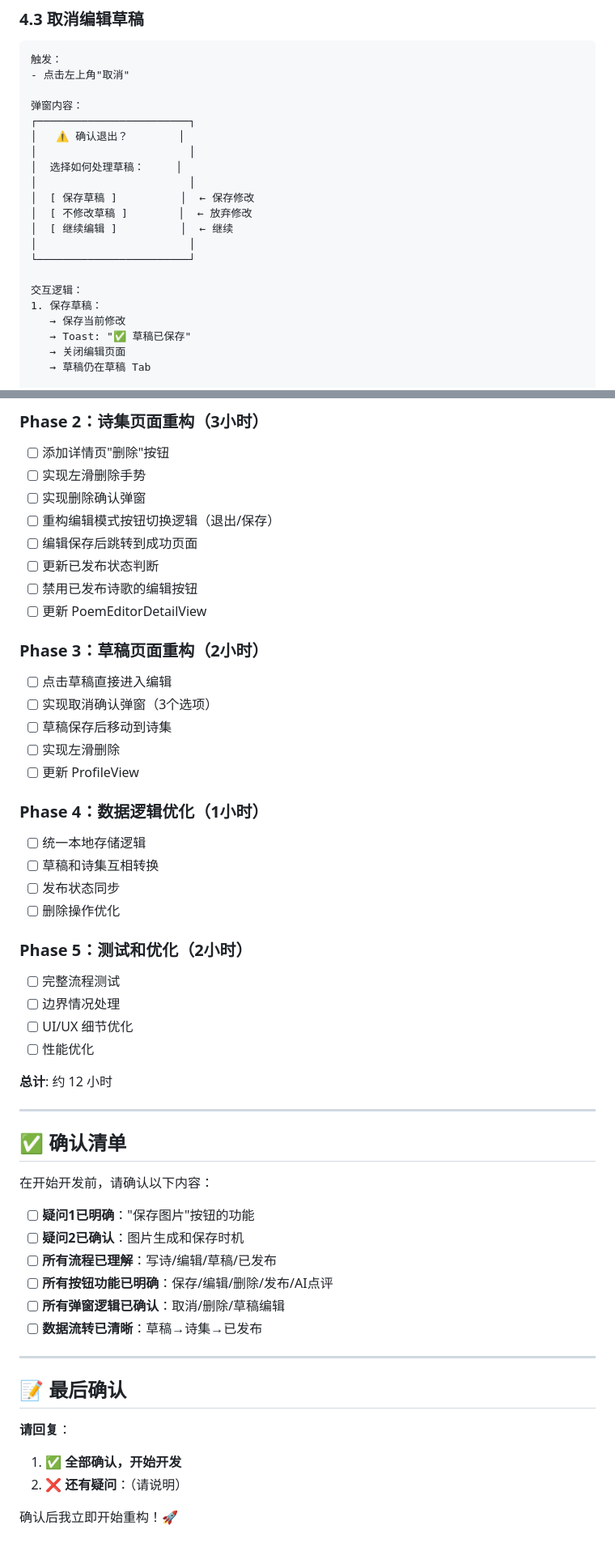
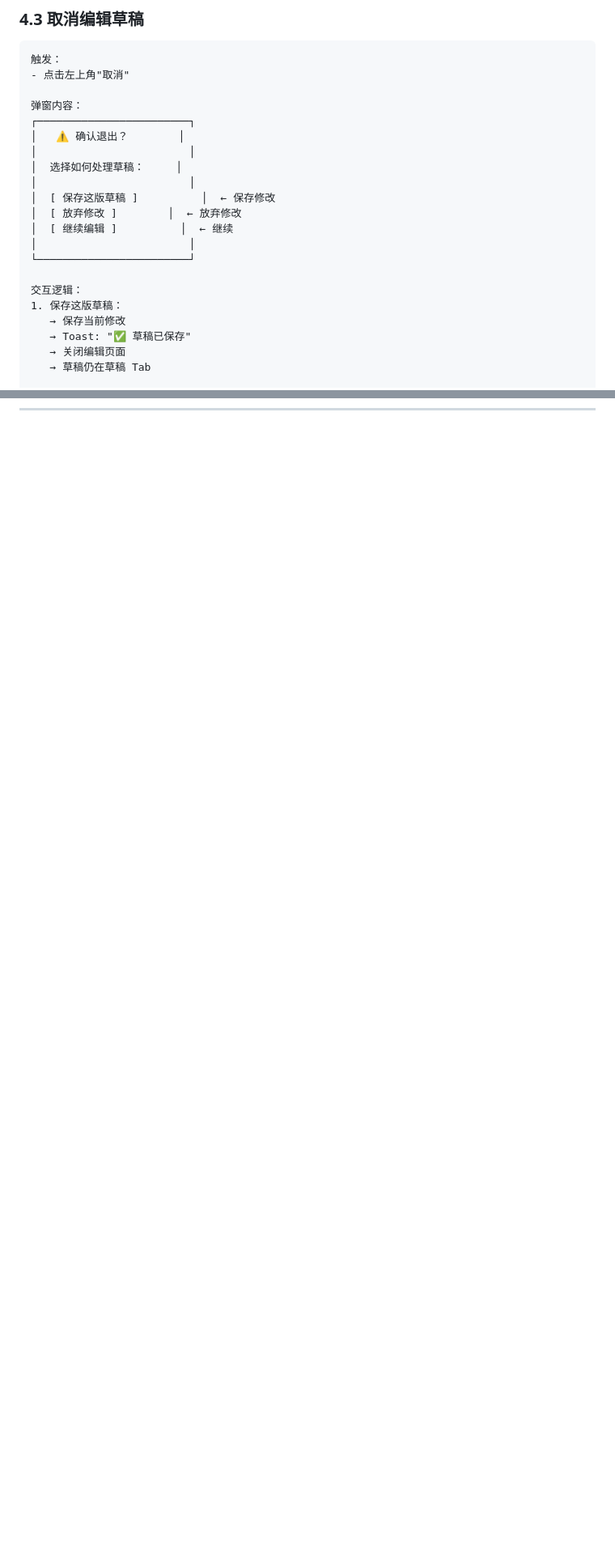
Before and after one commit to handsomeng/Shanhai-Poetry-Pavilion, a Markdown page: Backend/FINAL_REFACTOR_SPEC.md, 2 parts joined by grey strips. Shown at 81% size. Drawn GitHub-style; blank space fills up the shorter version.

```diff
--- a/Backend/FINAL_REFACTOR_SPEC.md
+++ b/Backend/FINAL_REFACTOR_SPEC.md
@@ -352,14 +353,14 @@
 │                        │
 │  选择如何处理草稿：     │
 │                        │
-│  [ 保存草稿 ]          │  ← 保存修改
-│  [ 不修改草稿 ]        │  ← 放弃修改
+│  [ 保存这版草稿 ]          │  ← 保存修改
+│  [ 放弃修改 ]        │  ← 放弃修改
 │  [ 继续编辑 ]          │  ← 继续
 │                        │
 └────────────────────────┘
 
 交互逻辑：
-1. 保存草稿：
+1. 保存这版草稿：
    → 保存当前修改
    → Toast: "✅ 草稿已保存"
    → 关闭编辑页面
@@ -633,53 +576,0 @@
-### Phase 2：诗集页面重构（3小时）
-- [ ] 添加详情页"删除"按钮
-- [ ] 实现左滑删除手势
-- [ ] 实现删除确认弹窗
-- [ ] 重构编辑模式按钮切换逻辑（退出/保存）
-- [ ] 编辑保存后跳转到成功页面
-- [ ] 更新已发布状态判断
-- [ ] 禁用已发布诗歌的编辑按钮
-- [ ] 更新 PoemEditorDetailView
-
-### Phase 3：草稿页面重构（2小时）
-- [ ] 点击草稿直接进入编辑
-- [ ] 实现取消确认弹窗（3个选项）
-- [ ] 草稿保存后移动到诗集
-- [ ] 实现左滑删除
-- [ ] 更新 ProfileView
-
-### Phase 4：数据逻辑优化（1小时）
-- [ ] 统一本地存储逻辑
-- [ ] 草稿和诗集互相转换
-- [ ] 发布状态同步
-- [ ] 删除操作优化
-
-### Phase 5：测试和优化（2小时）
-- [ ] 完整流程测试
-- [ ] 边界情况处理
-- [ ] UI/UX 细节优化
-- [ ] 性能优化
-
-**总计**: 约 12 小时
-
----
-
-## ✅ 确认清单
-
-在开始开发前，请确认以下内容：
-
-- [ ] **疑问1已明确**："保存图片"按钮的功能
-- [ ] **疑问2已确认**：图片生成和保存时机
-- [ ] **所有流程已理解**：写诗/编辑/草稿/已发布
-- [ ] **所有按钮功能已明确**：保存/编辑/删除/发布/AI点评
-- [ ] **所有弹窗逻辑已确认**：取消/删除/草稿编辑
-- [ ] **数据流转已清晰**：草稿→诗集→已发布
-
----
-
-## 📝 最后确认
-
-**请回复**：
-1. ✅ **全部确认，开始开发**
-2. ❌ **还有疑问**：（请说明）
-
-确认后我立即开始重构！🚀
```
Also changed, not shown: other parts of Backend/FINAL_REFACTOR_SPEC.md (+17 -73 lines), Backend/REFACTOR_ISSUES_DISCUSSION.md (added, +513 -0 lines).
